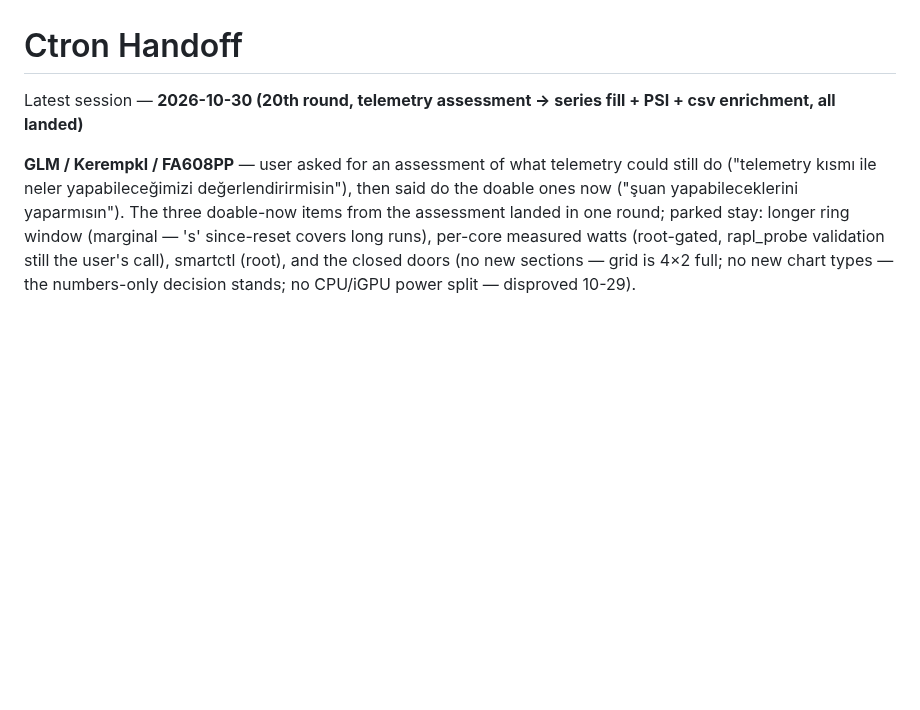
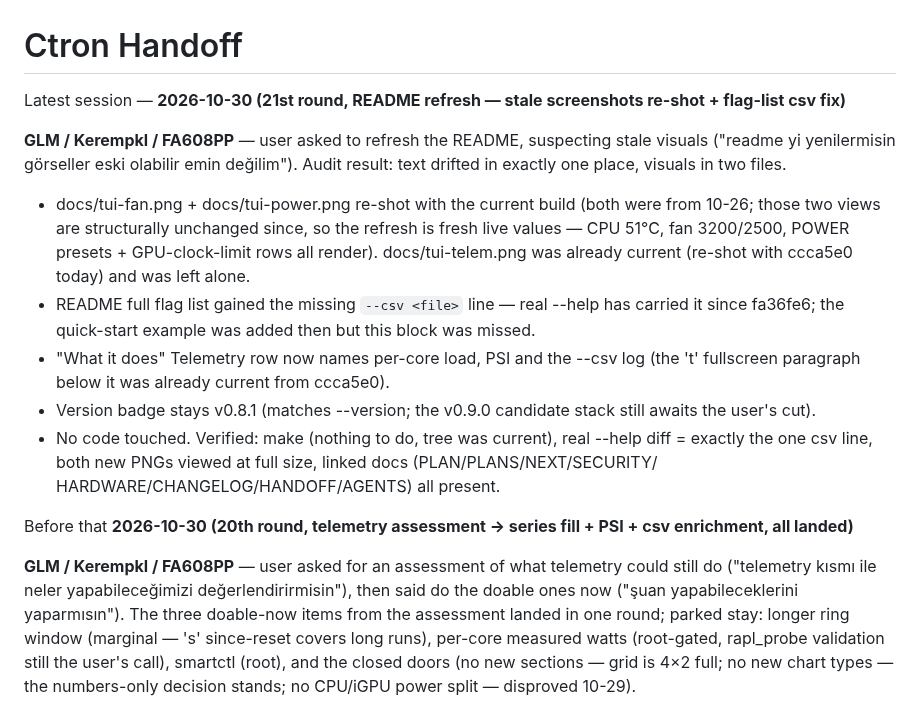
Before and after one commit to Kerempkl/ctron, a Markdown page: HANDOFF.md, the part around the change. Rendered like a GitHub page; blank space fills up the shorter version.

Commit message:
docs: README refresh - stale screenshots re-shot + csv flag line - user asked to refresh the README suspecting stale visuals; audit found tui-fan.png/tui-power.png were from 10-26 (those two views structurally unchanged since, so the re-shot is fresh live values: CPU 51C, fan 3200/2500, POWER presets + GPU-clock-limit rows all render), tui-telem.png already current (ccca5e0) and left alone; full flag list gained the --csv <file> line real --help has carried since fa36fe6 (quick-start example existed, this block was missed); 'What it does' Telemetry row now names per-core load + PSI + the csv log - the fullscreen-t paragraph was already current; badge stays v0.8.1 (v0.9.0 cut stays with the user); docs-only session, no code touched; verified: make (nothing to do), real --help diff = exactly the one csv line, both PNGs viewed at full size, linked docs all present

```diff
--- a/HANDOFF.md
+++ b/HANDOFF.md
@@ -1,6 +1,33 @@
 # Ctron Handoff
 
-Latest session — **2026-10-30 (20th round, telemetry assessment →
+Latest session — **2026-10-30 (21st round, README refresh — stale
+screenshots re-shot + flag-list csv fix)**
+
+**GLM / Kerempkl / FA608PP** — user asked to refresh the README,
+suspecting stale visuals ("readme yi yenilermisin görseller eski
+olabilir emin değilim"). Audit result: text drifted in exactly one
+place, visuals in two files.
+
+- docs/tui-fan.png + docs/tui-power.png re-shot with the current
+  build (both were from 10-26; those two views are structurally
+  unchanged since, so the refresh is fresh live values — CPU 51°C,
+  fan 3200/2500, POWER presets + GPU-clock-limit rows all render).
+  docs/tui-telem.png was already current (re-shot with ccca5e0
+  today) and was left alone.
+- README full flag list gained the missing `--csv <file>` line —
+  real --help has carried it since fa36fe6; the quick-start example
+  was added then but this block was missed.
+- "What it does" Telemetry row now names per-core load, PSI and
+  the --csv log (the 't' fullscreen paragraph below it was already
+  current from ccca5e0).
+- Version badge stays v0.8.1 (matches --version; the v0.9.0
+  candidate stack still awaits the user's cut).
+- No code touched. Verified: make (nothing to do, tree was
+  current), real --help diff = exactly the one csv line, both new
+  PNGs viewed at full size, linked docs (PLAN/PLANS/NEXT/SECURITY/
+  HARDWARE/CHANGELOG/HANDOFF/AGENTS) all present.
+
+Before that **2026-10-30 (20th round, telemetry assessment →
 series fill + PSI + csv enrichment, all landed)**
 
 **GLM / Kerempkl / FA608PP** — user asked for an assessment of
```
Also changed, not shown: CHANGELOG.md (+13 -0 lines), README.md (+2 -1 lines), docs/tui-fan.png, docs/tui-power.png.
